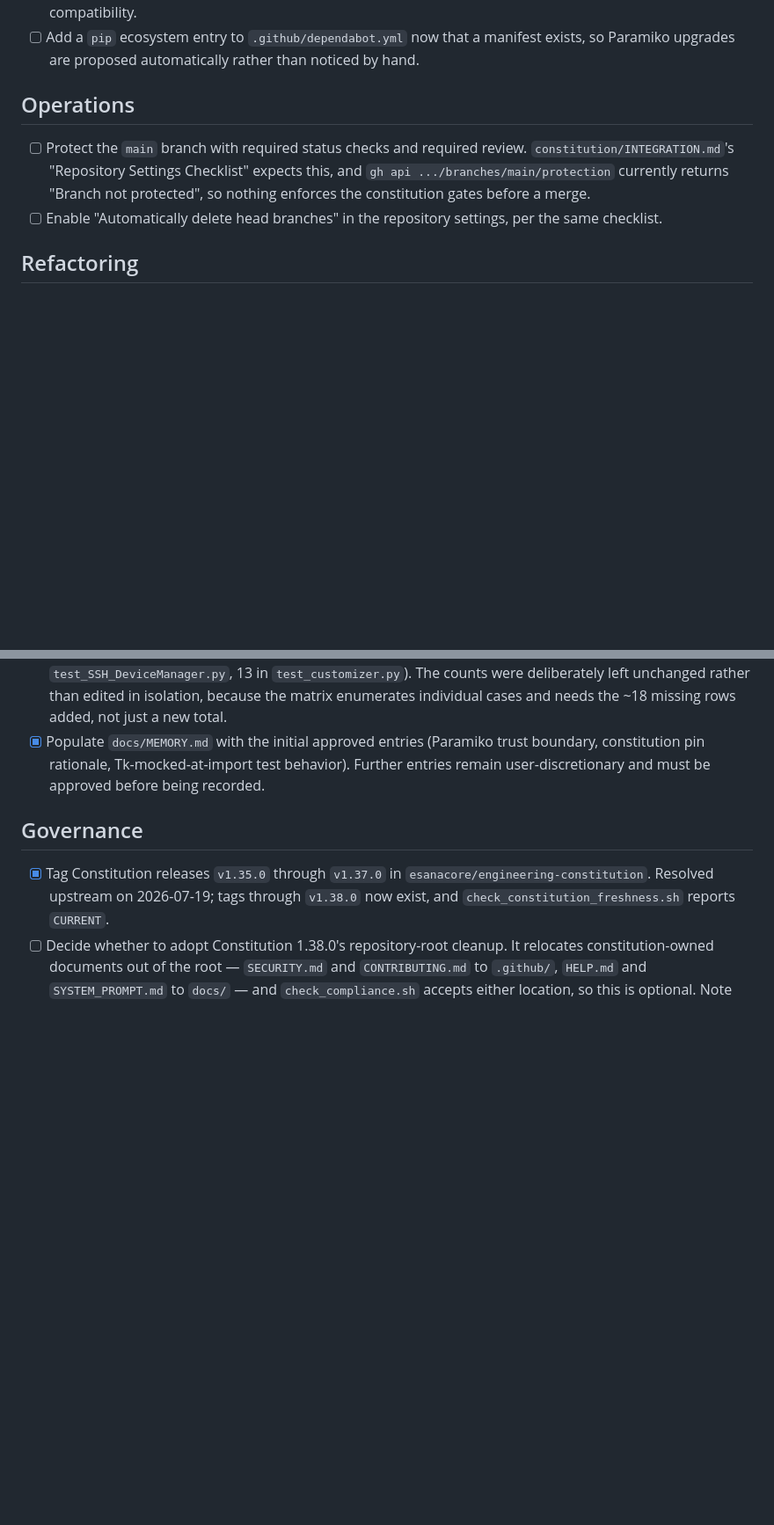
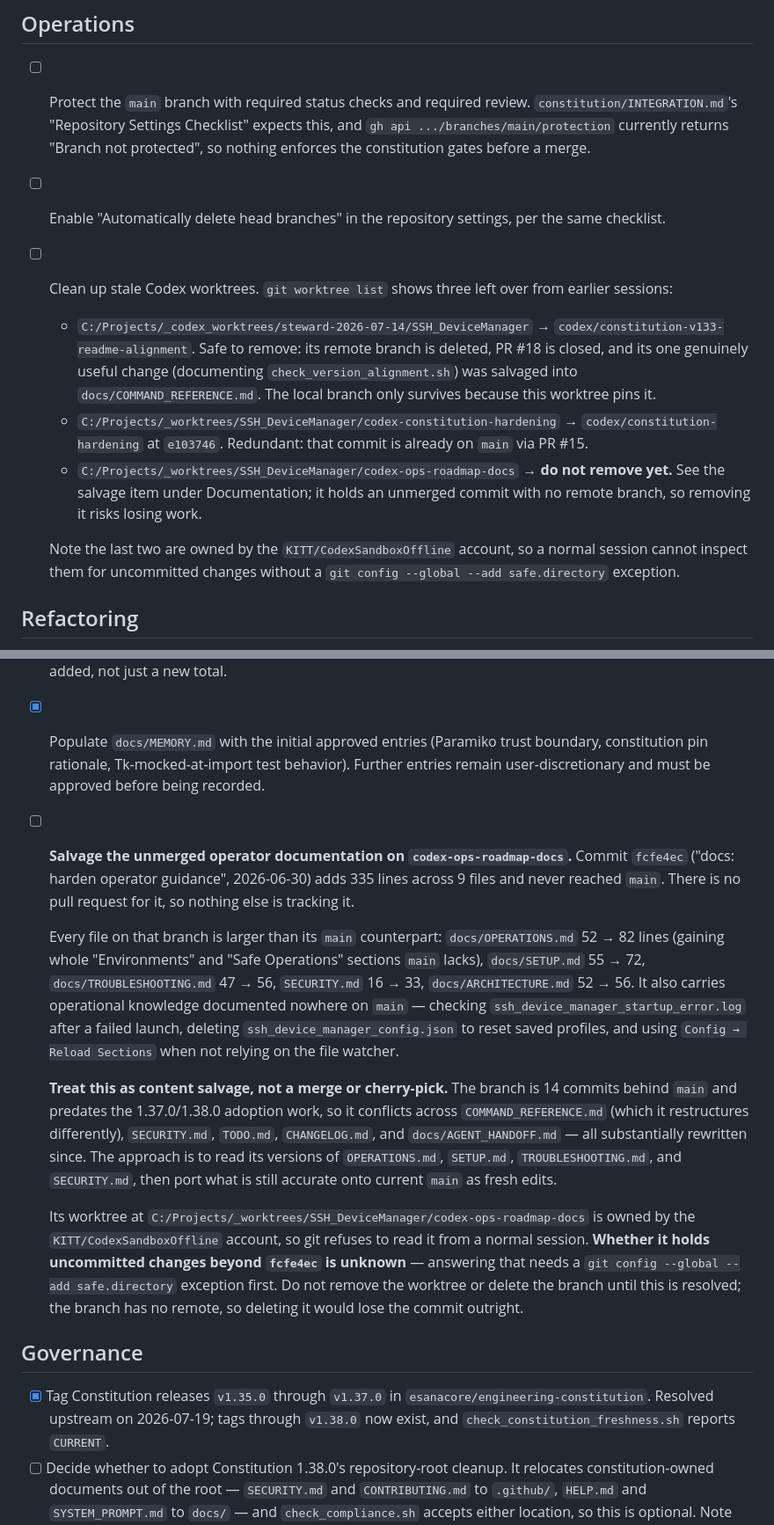
Before and after one commit to esanacore/SSH_DeviceManager, a Markdown page: TODO.md, 2 parts joined by grey strips. Shown at 88% size. Drawn GitHub-style; blank space fills up the shorter version.

Commit message:
docs: log unmerged operator documentation and stale worktree cleanup
Found while checking the codex/constitution-v133-readme-alignment worktree
before deleting its branch: `git worktree list` shows three stale Codex
worktrees, and one of them holds work that never reached main.

`codex-ops-roadmap-docs` carries commit fcfe4ec ("docs: harden operator
guidance", 2026-06-30) -- 335 lines across 9 files, with no pull request
tracking it. Every file on that branch is larger than its main counterpart:
docs/OPERATIONS.md gains whole "Environments" and "Safe Operations" sections,
and SECURITY.md roughly doubles. It also documents operational details found
nowhere on main, such as checking ssh_device_manager_startup_error.log after
a failed launch and resetting saved profiles by deleting the config file.

Logged as content salvage rather than a merge: the branch is 14 commits
behind main and predates the 1.37.0/1.38.0 adoption work, so it conflicts
across COMMAND_REFERENCE.md, SECURITY.md, TODO.md, CHANGELOG.md, and
docs/AGENT_HANDOFF.md -- all substantially rewritten since.

The TODO also records that two of the three worktrees are owned by the
KITT/CodexSandboxOffline account, so a normal session cannot check them for
uncommitted changes without a safe.directory exception. Whether
codex-ops-roadmap-docs holds uncommitted work beyond fcfe4ec is therefore
unknown, and its branch has no remote -- deleting it would lose the commit
outright. Flagged as do-not-remove until resolved.

The other two worktrees are recorded as safe to remove, with the reason for
each.

Co-Authored-By: Claude Opus 4.8 <noreply@anthropic.com>

```diff
--- a/TODO.md
+++ b/TODO.md
@@ -18,6 +18,12 @@ This file is the living roadmap for SSH Device Manager.
 
 - [ ] Protect the `main` branch with required status checks and required review. `constitution/INTEGRATION.md`'s "Repository Settings Checklist" expects this, and `gh api .../branches/main/protection` currently returns "Branch not protected", so nothing enforces the constitution gates before a merge.
 - [ ] Enable "Automatically delete head branches" in the repository settings, per the same checklist.
+- [ ] Clean up stale Codex worktrees. `git worktree list` shows three left over from earlier sessions:
+  - `C:/Projects/_codex_worktrees/steward-2026-07-14/SSH_DeviceManager` → `codex/constitution-v133-readme-alignment`. Safe to remove: its remote branch is deleted, PR #18 is closed, and its one genuinely useful change (documenting `check_version_alignment.sh`) was salvaged into `docs/COMMAND_REFERENCE.md`. The local branch only survives because this worktree pins it.
+  - `C:/Projects/_worktrees/SSH_DeviceManager/codex-constitution-hardening` → `codex/constitution-hardening` at `e103746`. Redundant: that commit is already on `main` via PR #15.
+  - `C:/Projects/_worktrees/SSH_DeviceManager/codex-ops-roadmap-docs` → **do not remove yet.** See the salvage item under Documentation; it holds an unmerged commit with no remote branch, so removing it risks losing work.
+
+  Note the last two are owned by the `KITT/CodexSandboxOffline` account, so a normal session cannot inspect them for uncommitted changes without a `git config --global --add safe.directory` exception.
 
 ## Refactoring
 
@@ -37,6 +43,13 @@ This file is the living roadmap for SSH Device Manager.
 - [ ] Document a recommended trusted-host onboarding workflow for strict host-key mode.
 - [ ] Reconcile `docs/TEST_MATRIX.md` and `docs/READING_GUIDE.md` with the current suite. Both still declare 158 tests (142 unit + 16 integration) and were last updated 2026-06-06; the suite is now 176 (163 in `test_SSH_DeviceManager.py`, 13 in `test_customizer.py`). The counts were deliberately left unchanged rather than edited in isolation, because the matrix enumerates individual cases and needs the ~18 missing rows added, not just a new total.
 - [x] Populate `docs/MEMORY.md` with the initial approved entries (Paramiko trust boundary, constitution pin rationale, Tk-mocked-at-import test behavior). Further entries remain user-discretionary and must be approved before being recorded.
+- [ ] **Salvage the unmerged operator documentation on `codex-ops-roadmap-docs`.** Commit `fcfe4ec` ("docs: harden operator guidance", 2026-06-30) adds 335 lines across 9 files and never reached `main`. There is no pull request for it, so nothing else is tracking it.
+
+  Every file on that branch is larger than its `main` counterpart: `docs/OPERATIONS.md` 52 → 82 lines (gaining whole "Environments" and "Safe Operations" sections `main` lacks), `docs/SETUP.md` 55 → 72, `docs/TROUBLESHOOTING.md` 47 → 56, `SECURITY.md` 16 → 33, `docs/ARCHITECTURE.md` 52 → 56. It also carries operational knowledge documented nowhere on `main` — checking `ssh_device_manager_startup_error.log` after a failed launch, deleting `ssh_device_manager_config.json` to reset saved profiles, and using `Config → Reload Sections` when not relying on the file watcher.
+
+  **Treat this as content salvage, not a merge or cherry-pick.** The branch is 14 commits behind `main` and predates the 1.37.0/1.38.0 adoption work, so it conflicts across `COMMAND_REFERENCE.md` (which it restructures differently), `SECURITY.md`, `TODO.md`, `CHANGELOG.md`, and `docs/AGENT_HANDOFF.md` — all substantially rewritten since. The approach is to read its versions of `OPERATIONS.md`, `SETUP.md`, `TROUBLESHOOTING.md`, and `SECURITY.md`, then port what is still accurate onto current `main` as fresh edits.
+
+  Its worktree at `C:/Projects/_worktrees/SSH_DeviceManager/codex-ops-roadmap-docs` is owned by the `KITT/CodexSandboxOffline` account, so git refuses to read it from a normal session. **Whether it holds uncommitted changes beyond `fcfe4ec` is unknown** — answering that needs a `git config --global --add safe.directory` exception first. Do not remove the worktree or delete the branch until this is resolved; the branch has no remote, so deleting it would lose the commit outright.
 
 ## Governance
 
```
